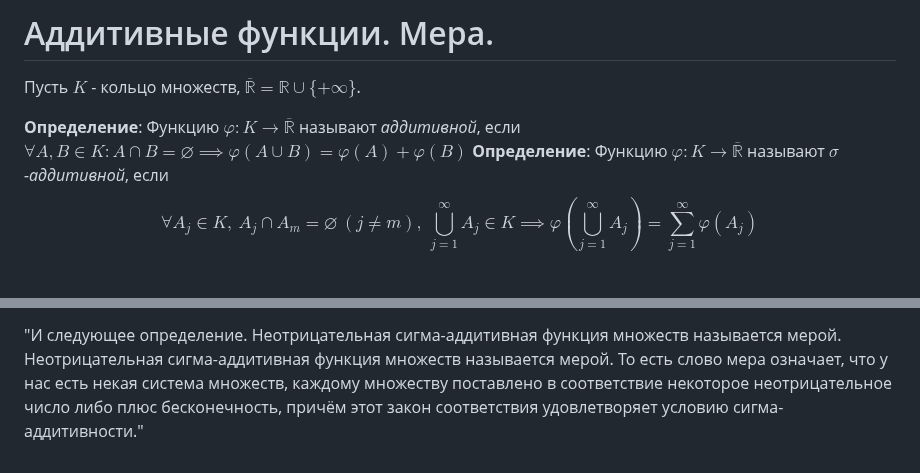
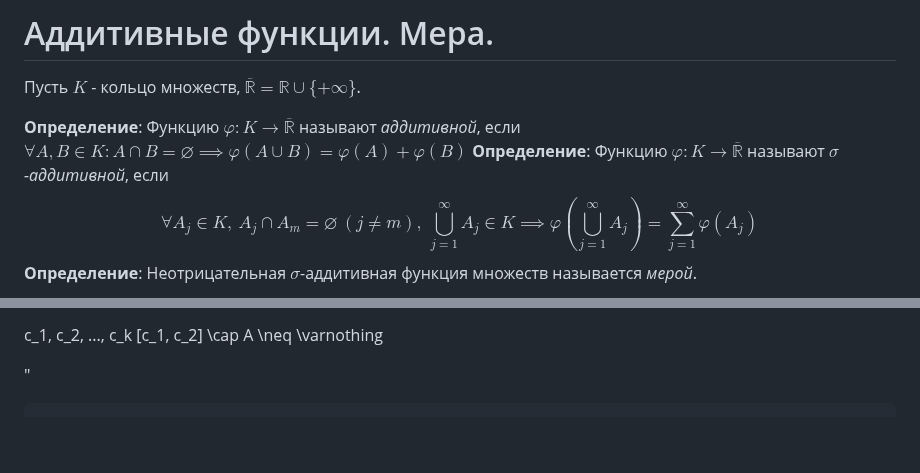
Before and after one commit to fishtries/mathfuck, a Markdown page: Математический анализ/5 семестр/Лекция 1 02.09.26.md, 2 parts joined by grey strips. GitHub-like rendering; blank space fills up the shorter version.

Commit message:
vault backup: 2026-09-08 18:36:40

````diff
--- a/Математический анализ/5 семестр/Лекция 1 02.09.26.md
+++ b/Математический анализ/5 семестр/Лекция 1 02.09.26.md
@@ -58,5 +58,5 @@ $$\bigcap_{j=1}^\infty A_j = A_1 \setminus \bigcup_{j=2}^\infty \underbrace{(A_1
 Пусть $K$ - кольцо множеств, $\overline{\mathbb{R}} = \mathbb{R} \cup \{+\infty\}$.
 
 **Определение**: Функцию $\varphi \colon K \to \overline{\mathbb{R}}$ называют *аддитивной*, если $\forall A, B \in K : A \cap B = \varnothing \implies \varphi(A \cup B) = \varphi(A) + \varphi(B)$
-**Определение**: Функцию $\varphi \colon K \to \overline{\mathbb{R}}$ называют *$\sigma$-аддитивной*, если $$\forall A_j \in K, \ A_j \cap A_m = \varnothing \ (j \neq m), \ \bigcup_{j=1}^{\infty} A_j \in K \implies \varphi\left(\bigcup_{j=1}^{\infty} A_j\right) = \sum_{j=1}^{\infty} \varphi(A_j)$$
+**Определение**: Функцию $\varphi \colon K \to \overline{\mathbb{R}}$ называют *$\sigma$-аддитивной*, если $$\forall A_j \in K, \ A_j \cap A_m = \varnothing \ (j \neq m), \ \bigcup_{j=1}^{\infty} A_j \in K \implies \varphi\left(\bigcup_{j=1}^{\infty} A_j\right) = \sum_{j=1}^{\infty} \varphi(A_j)$$**Определение**: Неотрицательная $\sigma$-аддитивная функция множеств называется *мерой*.
 
@@ -64,2 +66,6 @@ $$\bigcap_{j=1}^\infty A_j = A_1 \setminus \bigcup_{j=2}^\infty \underbrace{(A_1
 
-"И следующее определение. Неотрицательная сигма-аддитивная функция множеств называется мерой. Неотрицательная сигма-аддитивная функция множеств называется мерой. То есть слово мера означает, что у нас есть некая система множеств, каждому множеству поставлено в соответствие некоторое неотрицательное число либо плюс бесконечность, причём этот закон соответствия удовлетворяет условию сигма-аддитивности."
+c_1, c_2, ..., c_k
+[c_1, c_2] \cap A \neq \varnothing
+
+"
+```[cite: 1, 6]
````
Also changed, not shown: other parts of Математический анализ/5 семестр/Лекция 1 02.09.26.md (+3 -1 lines).
